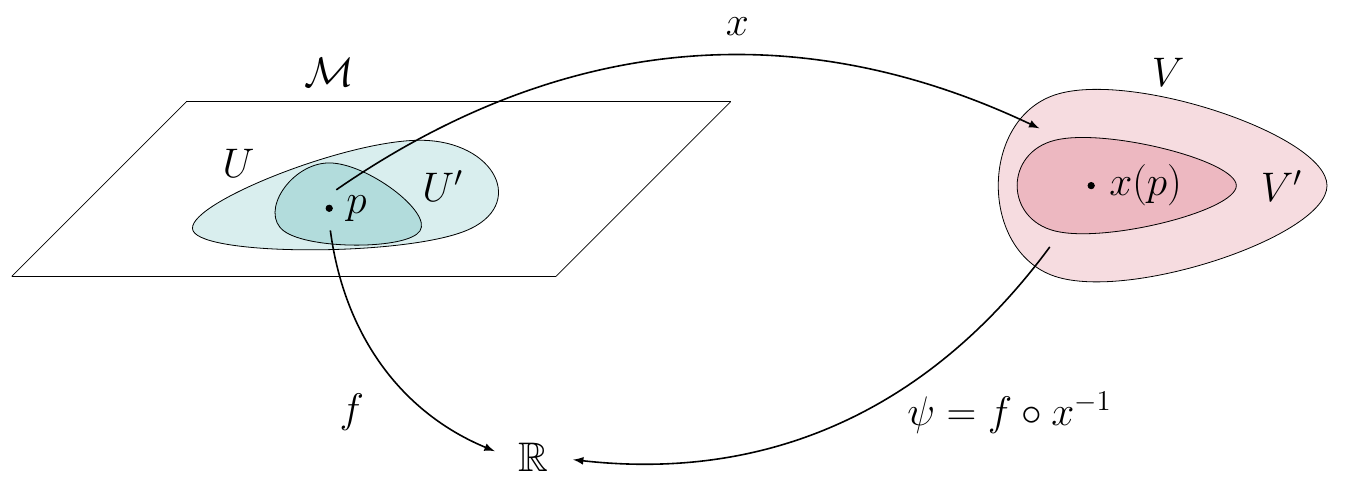
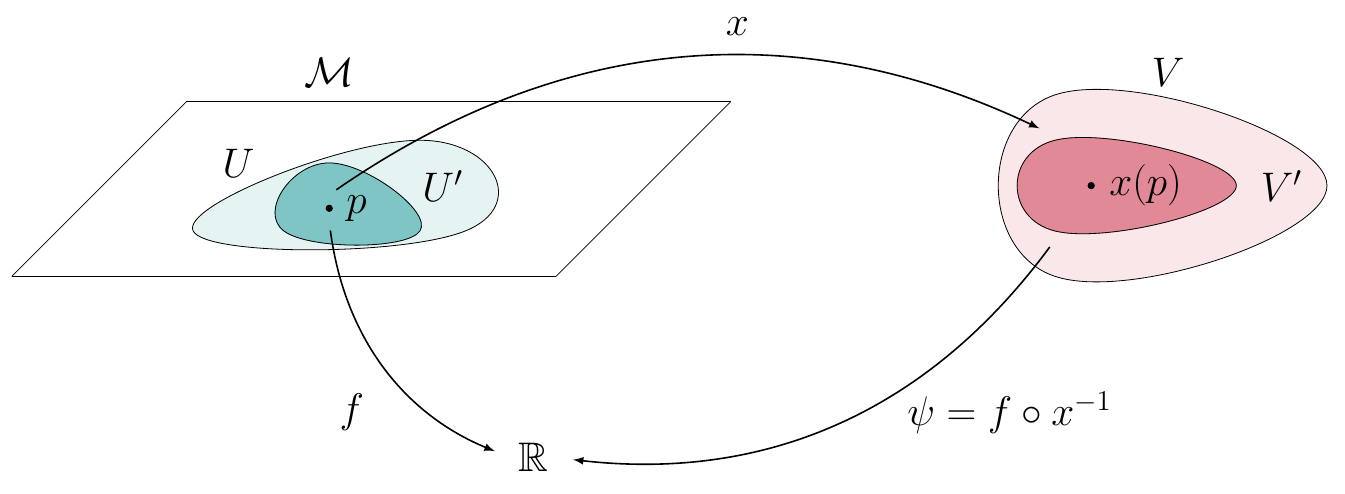
Before and after one commit to mathieukaltschmidt/Differential-Geometry, a LaTeX figure (figures/tikz/lemma_tangentialvectors.tex): the whole page. Compiled offline with pdfLaTeX.

Commit message:
small corrections

```diff
--- a/figures/tikz/lemma_tangentialvectors.tex
+++ b/figures/tikz/lemma_tangentialvectors.tex
@@ -31,28 +31,28 @@
     \node (p1) at (0.4, 0.1) {};
     \node (p2) at (0.9, 0.3) {};
     \node (p3) at (1.0, 0.1) {};
-    \path[draw,fill, myblue!15]plot [smooth cycle,tension=1] coordinates {(p1) (p2) (p3)};
+    \path[draw,fill, myblue!10]plot [smooth cycle,tension=1] coordinates {(p1) (p2) (p3)};
     \path[draw,black]plot [smooth cycle,tension=1] coordinates {(p1) (p2) (p3)};
 
 %Menge 2 in Rechteck
     \node (p4) at (0.6, 0.1) {};
     \node (p5) at (0.7, 0.25) {};
     \node (p6) at (0.9, 0.1) {};
-    \path[draw,fill,myblue!30]plot [smooth cycle,tension=1] coordinates {(p4) (p5) (p6)};
+    \path[draw,fill,myblue!50]plot [smooth cycle,tension=1] coordinates {(p4) (p5) (p6)};
     \path[draw,black]plot [smooth cycle,tension=1] coordinates {(p4) (p5) (p6)};
 
 % Menge Rechts
     \node (q1) at (2.3, 0) {};
     \node (q2) at (2.3, 0.4) {};
     \node (q3) at (2.9, 0.2) {};
-    \path[fill,myred!15]plot [smooth cycle,tension=1] coordinates {(q1) (q2) (q3)};
+    \path[fill,myred!10]plot [smooth cycle,tension=1] coordinates {(q1) (q2) (q3)};
     \path[draw, black]plot [smooth cycle,tension=1] coordinates {(q1) (q2) (q3)};
 
 % Menge Rechts innen
     \node (q1) at (2.3, 0.1) {};
     \node (q2) at (2.3, 0.3) {};
     \node (q3) at (2.7, 0.2) {};
-    \path[draw, fill, myred!30]plot [smooth cycle,tension=1] coordinates {(q1) (q2) (q3)};
+    \path[draw, fill, myred!50]plot [smooth cycle,tension=1] coordinates {(q1) (q2) (q3)};
     \path[draw, black]plot [smooth cycle,tension=1] coordinates {(q1) (q2) (q3)};
 
 % Beschriftung
```
Also changed, not shown: diffgeo_main.pdf, figures/tikz/lemma_tangentialvectors.pdf, figures/to do/glockenkurve.png (deleted), 3 other files.
